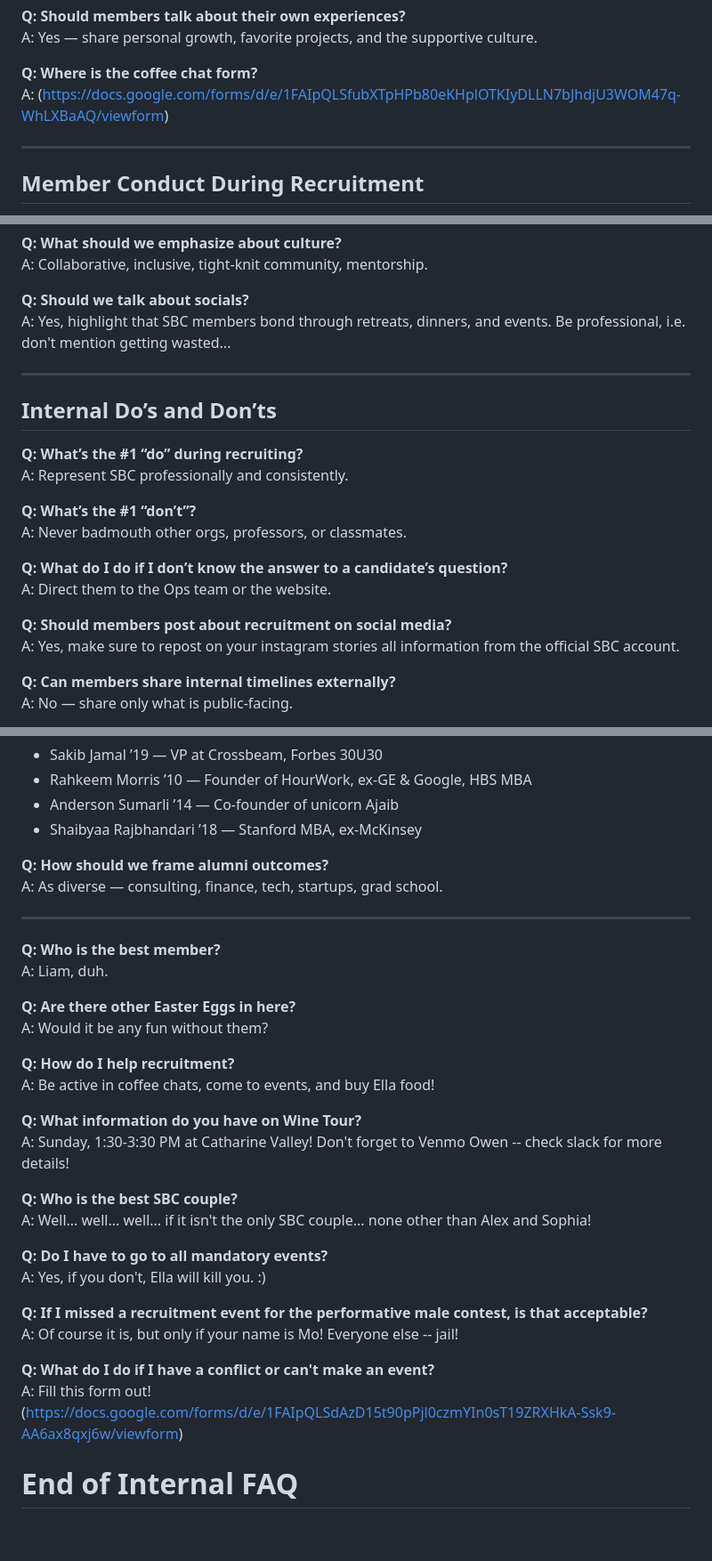
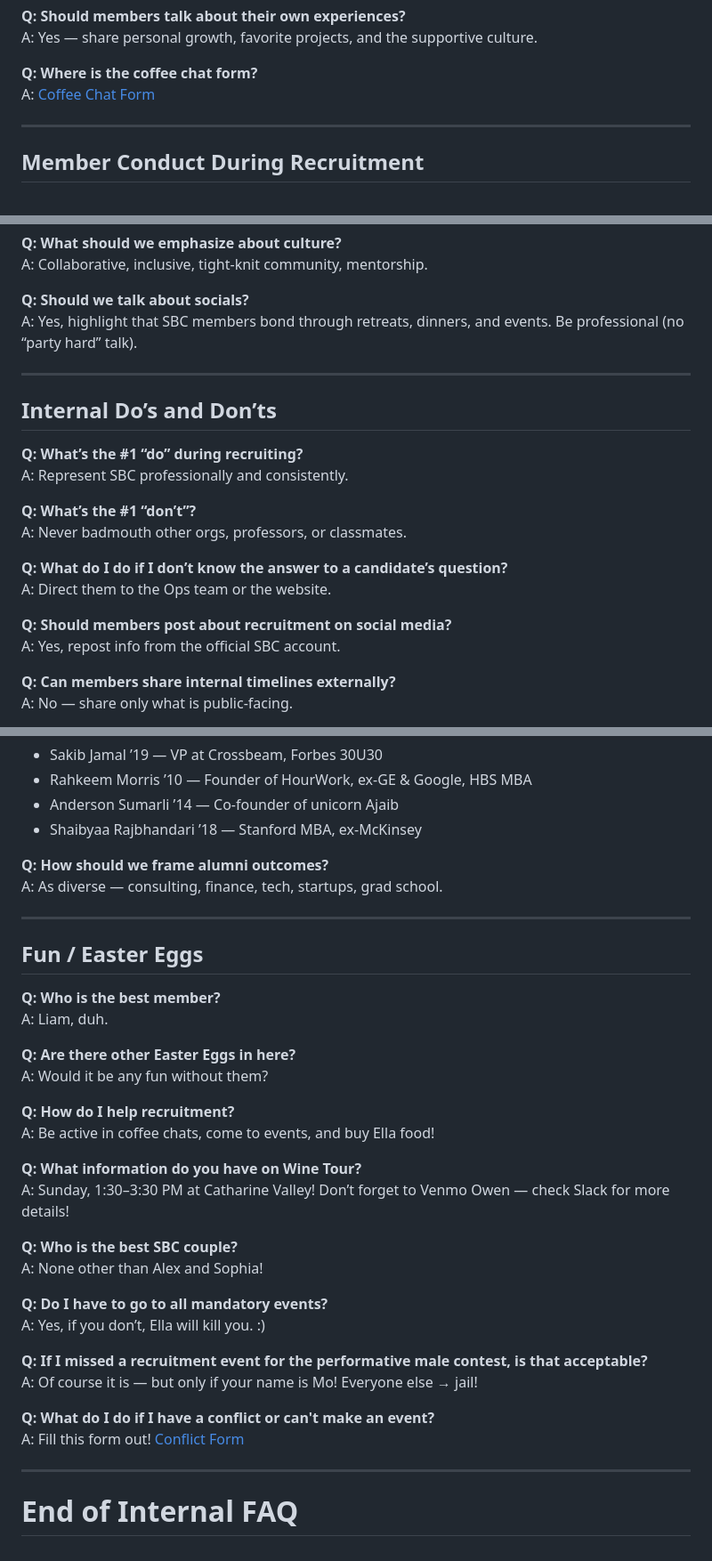
Before and after one commit to LChelkowski/sbc-internal-bot, a Markdown page: club_faq.md, 3 parts joined by grey strips. Shown at 89% size. Rendered like a GitHub page.

```diff
--- a/club_faq.md
+++ b/club_faq.md
@@ -115,7 +173,7 @@ A: Don’t promise admission, don’t give exact acceptance rates, don’t speak
 A: Yes — share personal growth, favorite projects, and the supportive culture.
 
 **Q: Where is the coffee chat form?**
-A: (https://docs.google.com/forms/d/e/1FAIpQLSfubXTpHPb80eKHplOTKIyDLLN7bJhdjU3WOM47q-WhLXBaAQ/viewform)
+A: [Coffee Chat Form](https://docs.google.com/forms/d/e/1FAIpQLSfubXTpHPb80eKHplOTKIyDLLN7bJhdjU3WOM47q-WhLXBaAQ/viewform)
 
 ---
 
@@ -156,7 +214,7 @@ A: Competitive, but emphasize that passion for social impact and commitment matt
 A: Collaborative, inclusive, tight-knit community, mentorship.
 
 **Q: Should we talk about socials?**
-A: Yes, highlight that SBC members bond through retreats, dinners, and events. Be professional, i.e. don't mention getting wasted...
+A: Yes, highlight that SBC members bond through retreats, dinners, and events. Be professional (no “party hard” talk).
 
 ---
 
@@ -172,7 +230,7 @@ A: Never badmouth other orgs, professors, or classmates.
 A: Direct them to the Ops team or the website.
 
 **Q: Should members post about recruitment on social media?**
-A: Yes, make sure to repost on your instagram stories all information from the official SBC account.
+A: Yes, repost info from the official SBC account.
 
 **Q: Can members share internal timelines externally?**
 A: No — share only what is public-facing.
@@ -234,6 +292,8 @@ A: As diverse — consulting, finance, tech, startups, grad school.
 
 ---
 
+## Fun / Easter Eggs
+
 **Q: Who is the best member?**
 A: Liam, duh.
 
@@ -244,19 +304,20 @@ A: Would it be any fun without them?
 A: Be active in coffee chats, come to events, and buy Ella food!
 
 **Q: What information do you have on Wine Tour?**
-A: Sunday, 1:30-3:30 PM at Catharine Valley! Don't forget to Venmo Owen -- check slack for more details!
+A: Sunday, 1:30–3:30 PM at Catharine Valley! Don’t forget to Venmo Owen — check Slack for more details!
 
 **Q: Who is the best SBC couple?**
-A: Well... well... well... if it isn't the only SBC couple... none other than Alex and Sophia!
+A: None other than Alex and Sophia!
 
 **Q: Do I have to go to all mandatory events?**
-A: Yes, if you don't, Ella will kill you. :)
+A: Yes, if you don’t, Ella will kill you. :)
 
 **Q: If I missed a recruitment event for the performative male contest, is that acceptable?**
-A: Of course it is, but only if your name is Mo! Everyone else -- jail!
+A: Of course it is — but only if your name is Mo! Everyone else → jail!
 
 **Q: What do I do if I have a conflict or can't make an event?**
-A: Fill this form out! (https://docs.google.com/forms/d/e/1FAIpQLSdAzD15t90pPjl0czmYIn0sT19ZRXHkA-Ssk9-AA6ax8qxj6w/viewform)
+A: Fill this form out! [Conflict Form](https://docs.google.com/forms/d/e/1FAIpQLSdAzD15t90pPjl0czmYIn0sT19ZRXHkA-Ssk9-AA6ax8qxj6w/viewform)
 
+---
 
 # End of Internal FAQ
```
Also changed, not shown: other parts of club_faq.md (+58 -0 lines).
